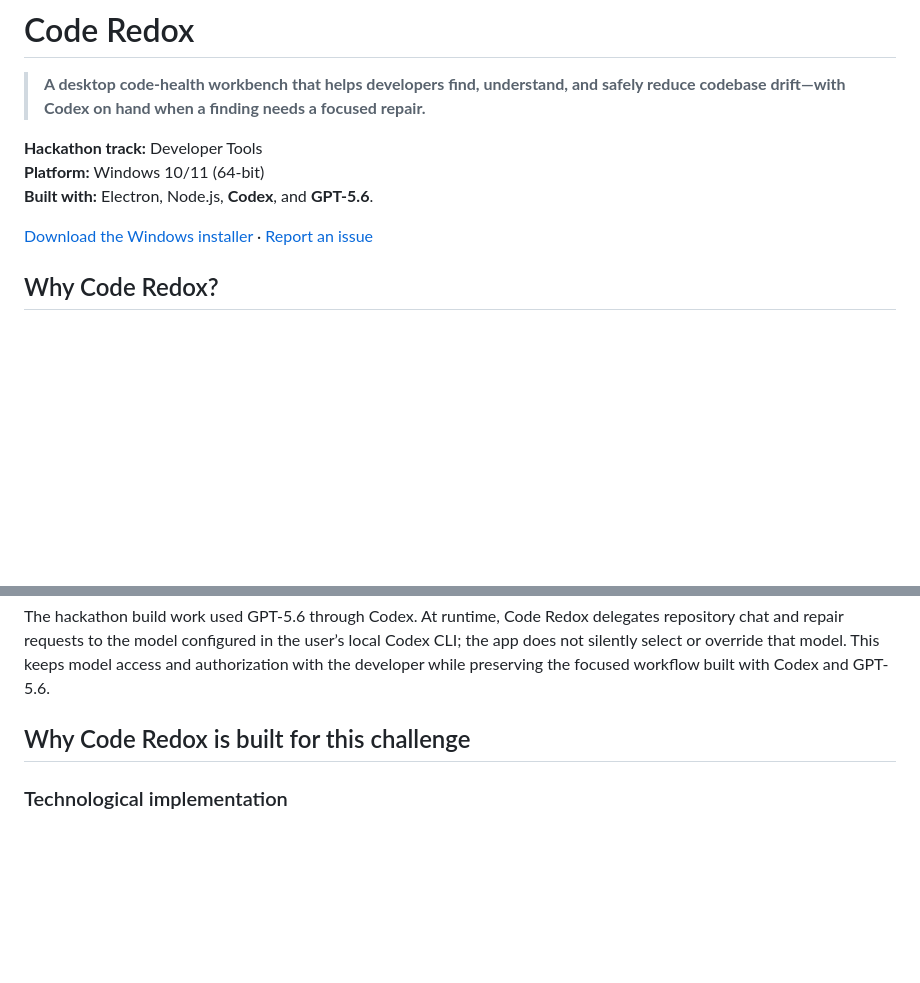
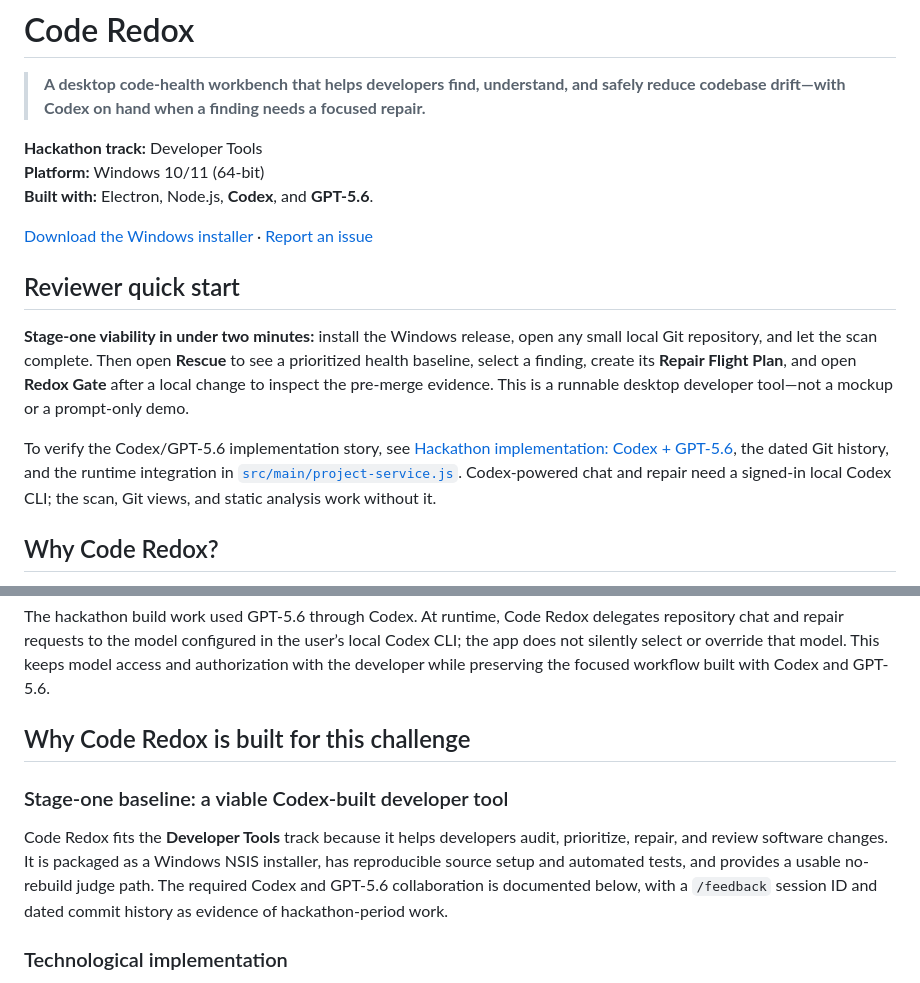
Before and after one commit to withinJoel/CodeRedox, a Markdown page: README.md, 2 parts joined by grey strips. GitHub-like rendering; blank space fills up the shorter version.

Commit message:
feat: enhance README.md with detailed reviewer quick start and Codex integration explanation

```diff
--- a/README.md
+++ b/README.md
@@ -7,6 +7,12 @@
 **Built with:** Electron, Node.js, **Codex**, and **GPT-5.6**.
 
 [Download the Windows installer](https://github.com/withinJoel/CodeRedox/releases) · [Report an issue](https://github.com/withinJoel/CodeRedox/issues)
+
+## Reviewer quick start
+
+**Stage-one viability in under two minutes:** install the Windows release, open any small local Git repository, and let the scan complete. Then open **Rescue** to see a prioritized health baseline, select a finding, create its **Repair Flight Plan**, and open **Redox Gate** after a local change to inspect the pre-merge evidence. This is a runnable desktop developer tool—not a mockup or a prompt-only demo.
+
+To verify the Codex/GPT-5.6 implementation story, see [Hackathon implementation: Codex + GPT-5.6](#hackathon-implementation-codex--gpt-56), the dated Git history, and the runtime integration in [`src/main/project-service.js`](src/main/project-service.js). Codex-powered chat and repair need a signed-in local Codex CLI; the scan, Git views, and static analysis work without it.
 
 ## Why Code Redox?
 
@@ -139,6 +145,10 @@ The hackathon build work used GPT-5.6 through Codex. At runtime, Code Redox dele
 
 ## Why Code Redox is built for this challenge
 
+### Stage-one baseline: a viable Codex-built developer tool
+
+Code Redox fits the **Developer Tools** track because it helps developers audit, prioritize, repair, and review software changes. It is packaged as a Windows NSIS installer, has reproducible source setup and automated tests, and provides a usable no-rebuild judge path. The required Codex and GPT-5.6 collaboration is documented below, with a `/feedback` session ID and dated commit history as evidence of hackathon-period work.
+
 ### Technological implementation
 
 Code Redox is a working Windows Electron application, not a prompt wrapper. It combines local static-analysis workers with Knip, JSCPD, Prettier, package-registry inspection, Git log/blame/diff analysis, a context-isolated Electron IPC boundary, cached scans, and a Node test suite. The Codex integration is a real repository workflow: scoped task generation, live CLI output, explicit sandbox selection, cleanup of temporary instructions, re-scanning, and—when a Flight Plan is used—post-repair scope comparison against the Git working tree.
```
